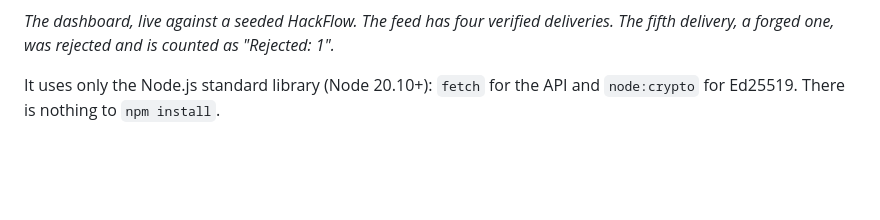
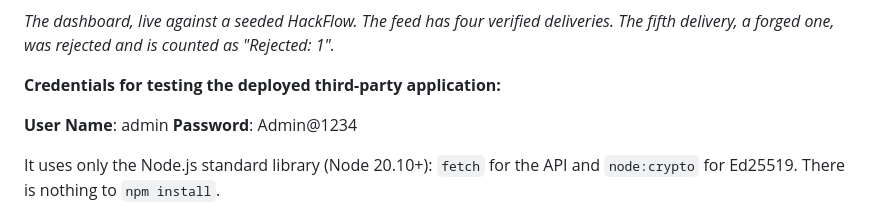
Before and after one commit to sarvan-2187/hackflow-third-party, a Markdown page: README.md, the part around the change. Drawn GitHub-style; blank space fills up the shorter version.

```diff
--- a/README.md
+++ b/README.md
@@ -14,6 +14,11 @@ by using the two integration points HackFlow gives outside software:
 
 *The dashboard, live against a seeded HackFlow. The feed has four verified deliveries. The
 fifth delivery, a forged one, was rejected and is counted as "Rejected: 1".*
+
+**Credentials for testing the deployed third-party application:**
+
+**User Name**: admin
+**Password**: Admin@1234
 
 It uses only the Node.js standard library (Node 20.10+): `fetch` for the API and
 `node:crypto` for Ed25519. There is nothing to `npm install`.
```
